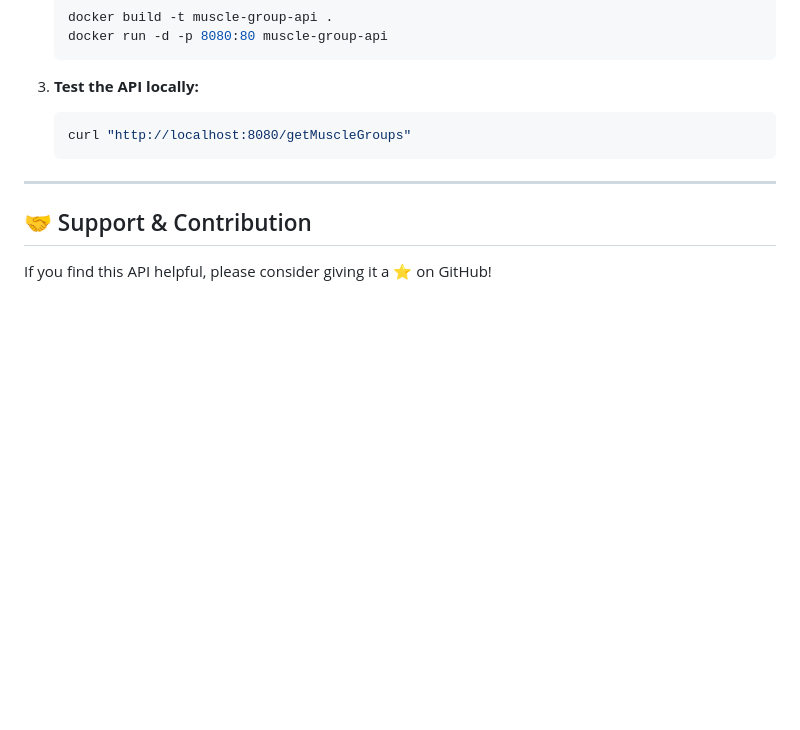
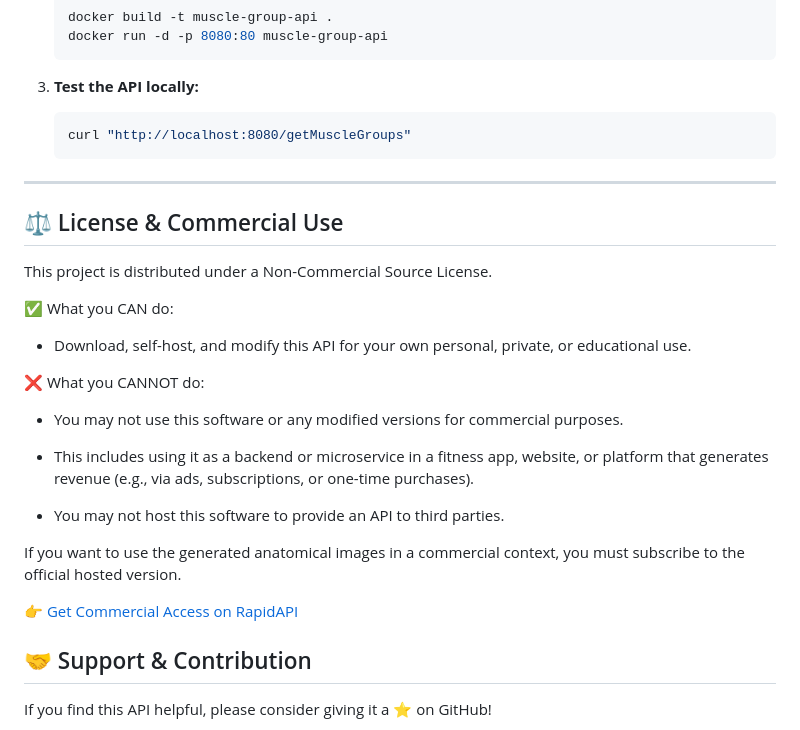
Before and after one commit to MertenD/musclegroup-image-generator, a Markdown page: README.md, the part around the change. Drawn GitHub-style; blank space fills up the shorter version.

Commit message:
Include license and commercial use guidelines
Added license information and usage restrictions for the project.

```diff
--- a/README.md
+++ b/README.md
@@ -127,6 +127,26 @@ This project is built using PHP and Docker, making it easy to run locally or hos
 
 ---
 
+## ⚖️ License & Commercial Use
+
+This project is distributed under a Non-Commercial Source License.
+
+✅ What you CAN do:
+
+- Download, self-host, and modify this API for your own personal, private, or educational use.
+
+❌ What you CANNOT do:
+
+- You may not use this software or any modified versions for commercial purposes.
+
+- This includes using it as a backend or microservice in a fitness app, website, or platform that generates revenue (e.g., via ads, subscriptions, or one-time purchases).
+
+- You may not host this software to provide an API to third parties.
+
+If you want to use the generated anatomical images in a commercial context, you must subscribe to the official hosted version.
+
+👉 [Get Commercial Access on RapidAPI](https://rapidapi.com/mertronlp/api/muscle-group-image-generator)
+
 ## 🤝 Support & Contribution
 
 If you find this API helpful, please consider giving it a ⭐ on GitHub!
```
